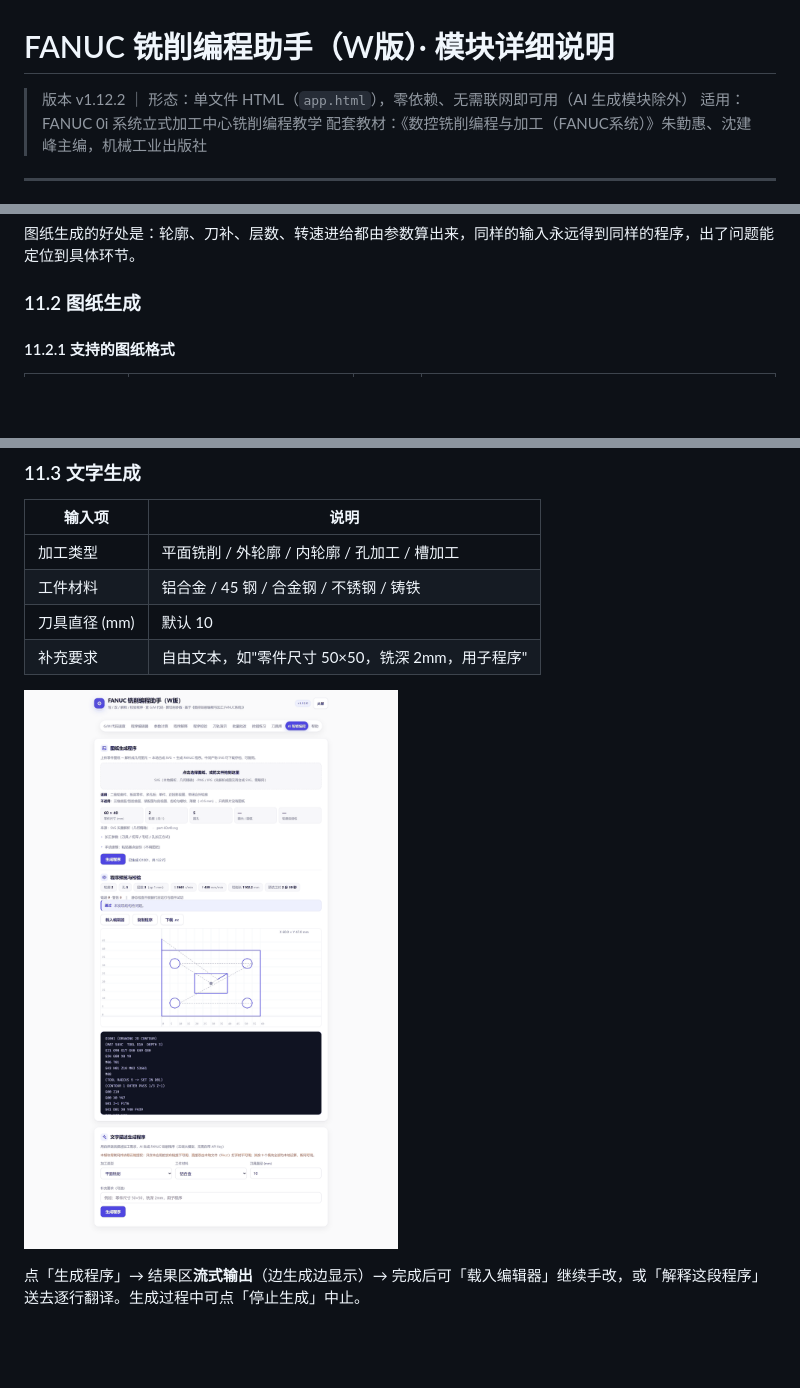
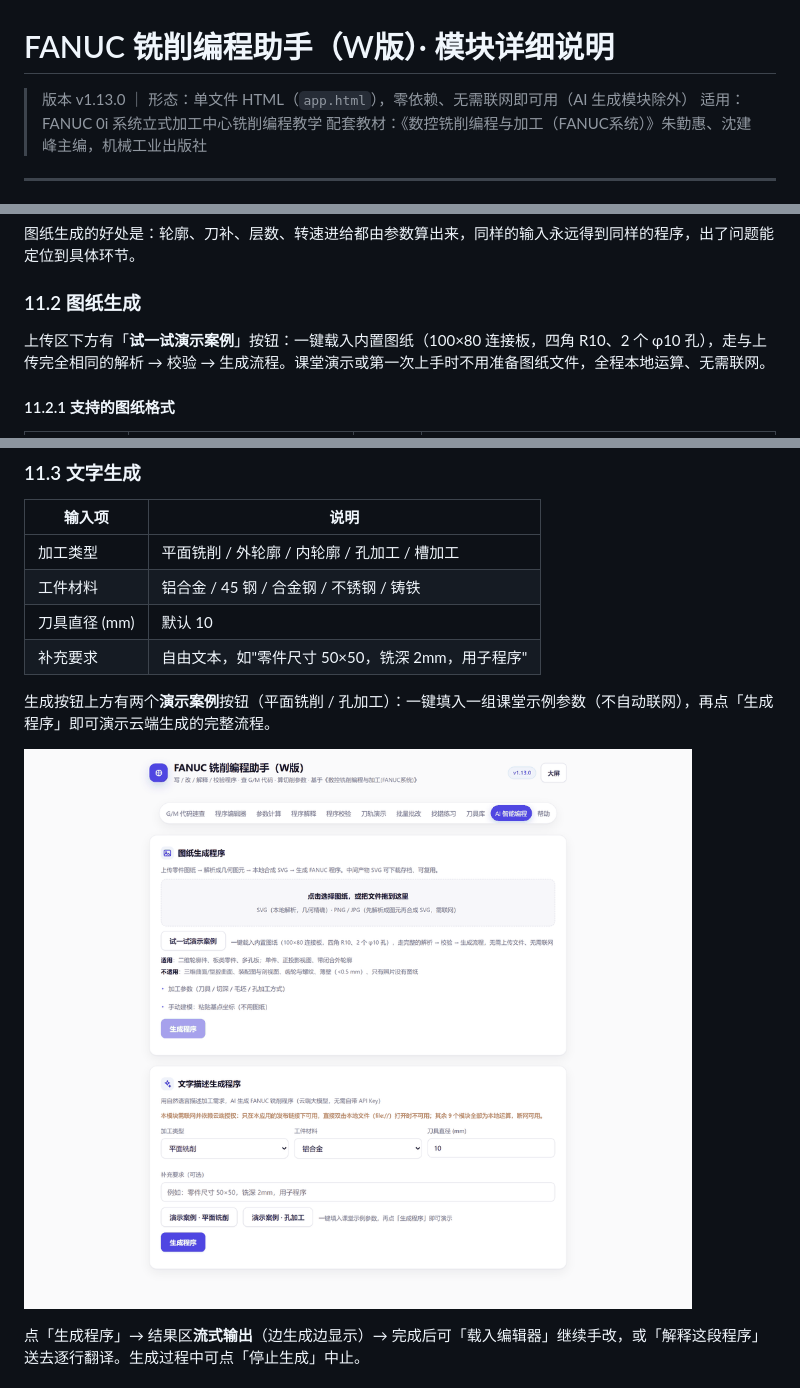
Before and after one commit to jfsite/fanc-milling-assistant, a Markdown page: docs/使用说明.md, 3 parts joined by grey strips. Rendered like a GitHub page; pictures changed too: docs/img/panel-ai.png; blank space fills up the shorter version.

```diff
--- a/docs/使用说明.md
+++ b/docs/使用说明.md
@@ -1,6 +1,6 @@
 # FANUC 铣削编程助手（W版）· 模块详细说明
 
-> 版本 v1.12.2 ｜ 形态：单文件 HTML（`app.html`），零依赖、无需联网即可用（AI 生成模块除外）
+> 版本 v1.13.0 ｜ 形态：单文件 HTML（`app.html`），零依赖、无需联网即可用（AI 生成模块除外）
 > 适用：FANUC 0i 系统立式加工中心铣削编程教学
 > 配套教材：《数控铣削编程与加工（FANUC系统）》朱勤惠、沈建峰主编，机械工业出版社
 
@@ -789,6 +789,8 @@ G41 D01 X0 Y0 F300          ← 原文（等宽蓝字）
 
 ### 11.2 图纸生成
 
+上传区下方有「**试一试演示案例**」按钮：一键载入内置图纸（100×80 连接板，四角 R10、2 个 φ10 孔），走与上传完全相同的解析 → 校验 → 生成流程。课堂演示或第一次上手时不用准备图纸文件，全程本地运算、无需联网。
+
 #### 11.2.1 支持的图纸格式
 
 | 格式 | 处理方式 | 准确性 | 备注 |
@@ -969,6 +971,8 @@ R 必须 ≥ 两点距离的一半。点「按基点生成轮廓」即合成 SVG
 | 工件材料 | 铝合金 / 45 钢 / 合金钢 / 不锈钢 / 铸铁 |
 | 刀具直径 (mm) | 默认 10 |
 | 补充要求 | 自由文本，如"零件尺寸 50×50，铣深 2mm，用子程序" |
+
+生成按钮上方有两个**演示案例**按钮（平面铣削 / 孔加工）：一键填入一组课堂示例参数（不自动联网），再点「生成程序」即可演示云端生成的完整流程。
 
 ![图 10 · AI 智能编程：上传图纸 → 生成 → 校验 + 刀轨 + 程序](img/panel-ai.png)
 
```
Also changed, not shown: CHANGELOG.md (+7 -0 lines), HANDOVER.md (+3 -3 lines), 2 other files.
